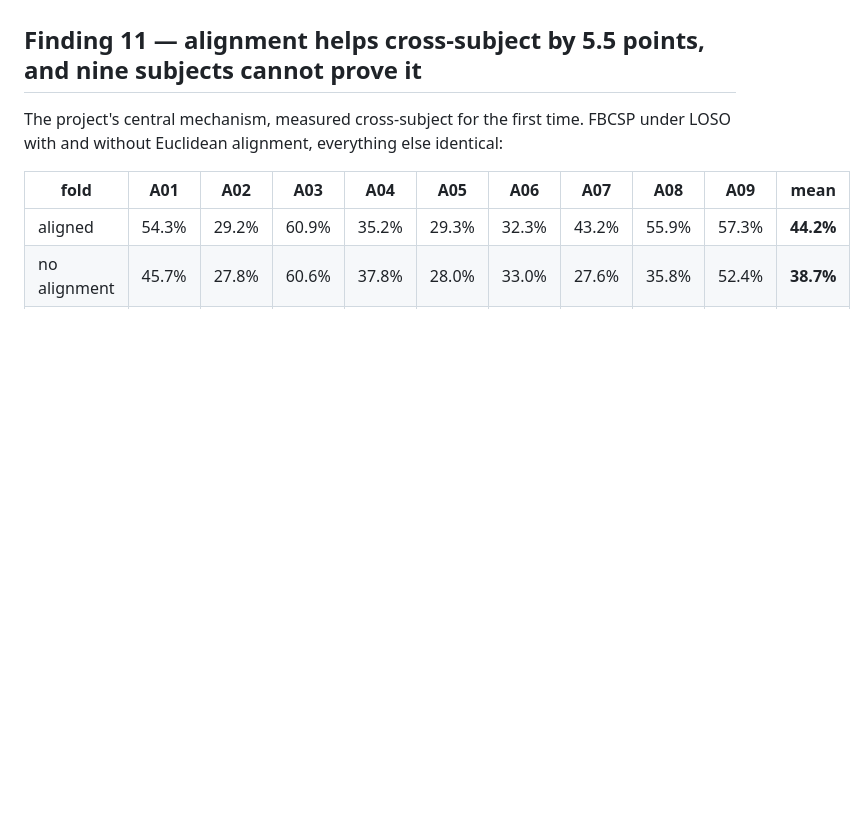
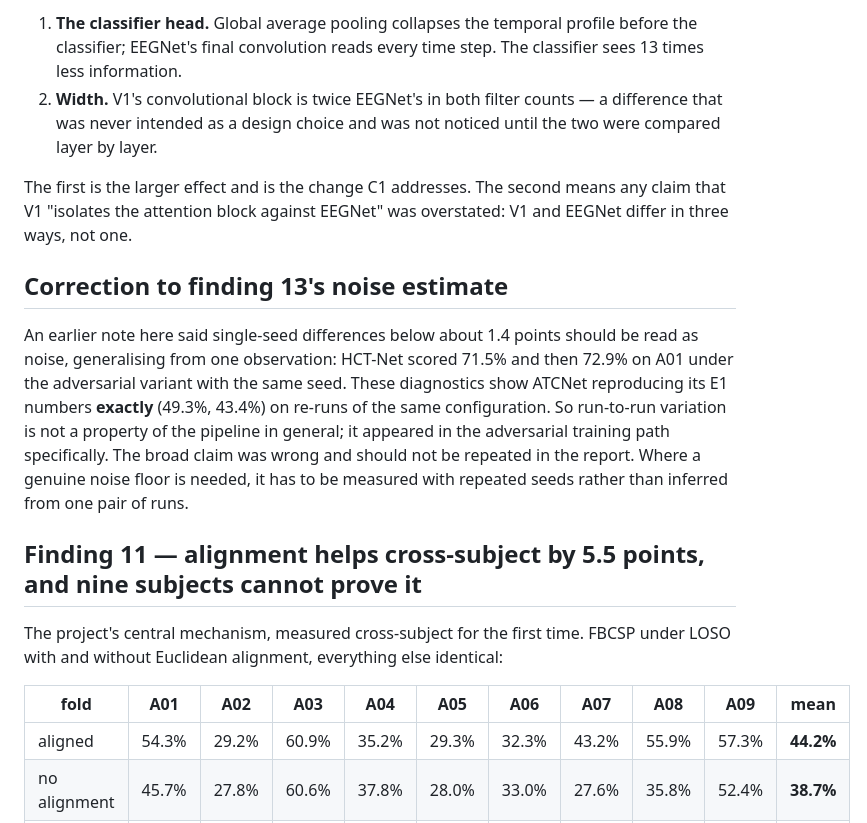
Before and after one commit to sathvikparangi907-web/neural-decoder-eeg-motor-imagery, a Markdown page: FINDINGS.md, the part around one of its changes. GitHub-like rendering; blank space fills up the shorter version.

```diff
--- a/FINDINGS.md
+++ b/FINDINGS.md
@@ -705,3 +751,26 @@ encoder at all: which is to say, it points back at EEGNet plus Euclidean alignme
+1. **The classifier head.** Global average pooling collapses the temporal profile
+   before the classifier; EEGNet's final convolution reads every time step. The
+   classifier sees 13 times less information.
+2. **Width.** V1's convolutional block is twice EEGNet's in both filter counts — a
+   difference that was never intended as a design choice and was not noticed until
+   the two were compared layer by layer.
+
+The first is the larger effect and is the change C1 addresses. The second means any
+claim that V1 "isolates the attention block against EEGNet" was overstated: V1 and
+EEGNet differ in three ways, not one.
+
+## Correction to finding 13's noise estimate
+
+An earlier note here said single-seed differences below about 1.4 points should be
+read as noise, generalising from one observation: HCT-Net scored 71.5% and then
+72.9% on A01 under the adversarial variant with the same seed. These diagnostics
+show ATCNet reproducing its E1 numbers **exactly** (49.3%, 43.4%) on re-runs of the
+same configuration. So run-to-run variation is not a property of the pipeline in
+general; it appeared in the adversarial training path specifically. The broad claim
+was wrong and should not be repeated in the report. Where a genuine noise floor is
+needed, it has to be measured with repeated seeds rather than inferred from one pair
+of runs.
+
 ## Finding 11 — alignment helps cross-subject by 5.5 points, and nine subjects cannot prove it
 
 The project's central mechanism, measured cross-subject for the first time. FBCSP under LOSO
```
Also changed, not shown: other parts of FINDINGS.md (+46 -0 lines).
